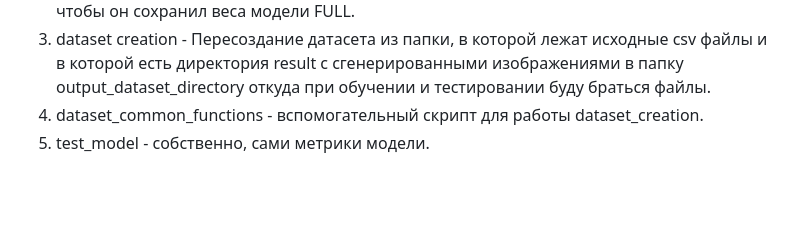
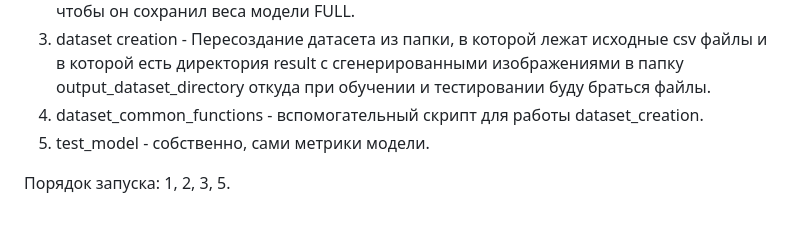
Before and after one commit to gaguri/Project-superconductor, a Markdown page: README.md, the part around the change. Drawn GitHub-style; blank space fills up the shorter version.

```diff
--- a/README.md
+++ b/README.md
@@ -43,3 +43,5 @@
 3) dataset creation - Пересоздание датасета из папки, в которой лежат исходные csv файлы и в которой есть директория result с сгенерированными изображениями в папку output_dataset_directory откуда при обучении и тестировании буду браться файлы.
 4) dataset_common_functions - вспомогательный скрипт для работы dataset_creation.
 5) test_model - собственно, сами метрики модели.
+
+Порядок запуска: 1, 2, 3, 5.
```
